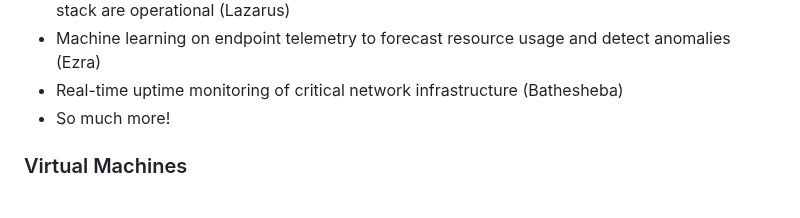
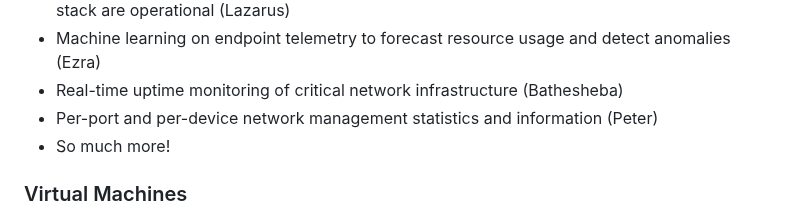
Before and after one commit to ZacharyPax/WatchtowerStack, a Markdown page: README.md, the part around the change. Drawn GitHub-style.

```diff
--- a/README.md
+++ b/README.md
@@ -42,6 +42,7 @@ The Watchtower Stack offers a range of features:
   -  An elaborate status monitoring system to ensure both frontend and backend elements of the stack are operational (Lazarus)
   -  Machine learning on endpoint telemetry to forecast resource usage and detect anomalies (Ezra)
   -  Real-time uptime monitoring of critical network infrastructure (Bathesheba)
+  -  Per-port and per-device network management statistics and information (Peter)
   -  So much more!
 
 ### Virtual Machines
```
